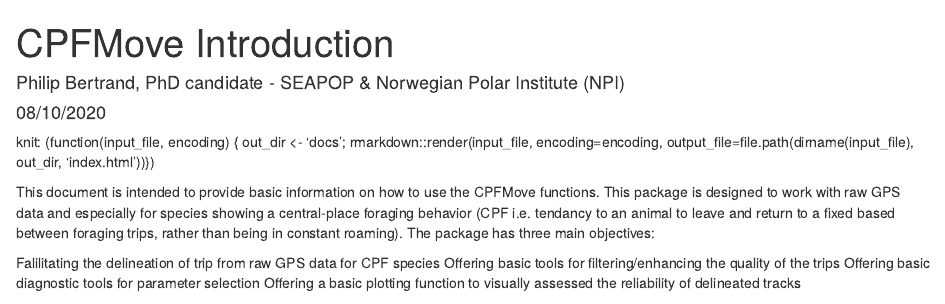
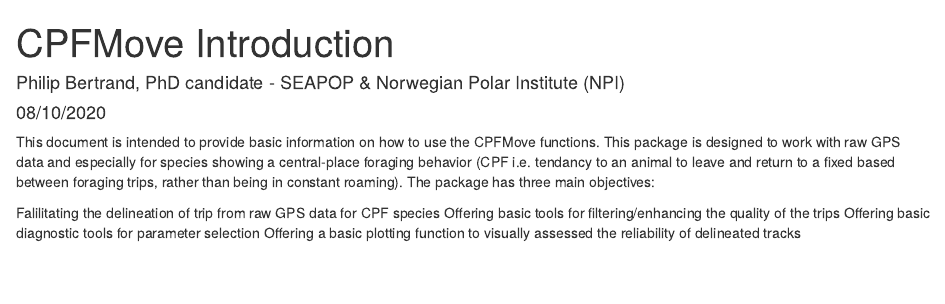
Before and after one commit to PhilBertrand/CPFMove, an R Markdown document (README.Rmd): the page in a window 1100 px wide, from its top. Rendered offline with R 4.5, knitr and Pandoc, with nearby package versions; some code elsewhere in the file could not run offline; badge pictures from the web are left out.

Commit message:
README heading

```diff
--- a/README.Rmd
+++ b/README.Rmd
@@ -1,8 +1,3 @@
-knit: (function(input_file, encoding) {
-  out_dir <- 'docs';
-  rmarkdown::render(input_file,
- encoding=encoding,
- output_file=file.path(dirname(input_file), out_dir, 'index.html'))})
 
 <!-- badges: start -->
   [![Travis build status](https://travis-ci.com/PhilBertrand/CPFMove.svg?branch=master)](https://travis-ci.com/PhilBertrand/CPFMove)
```
Also changed, not shown: README.html, README.Rmd (5 more changed lines).
